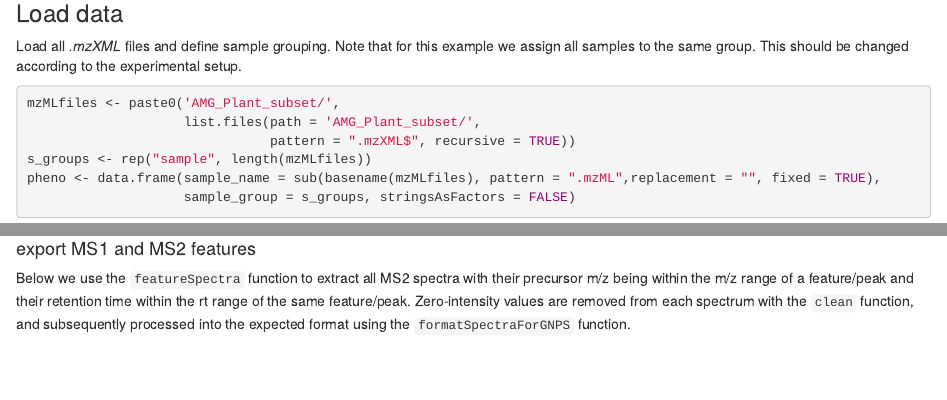
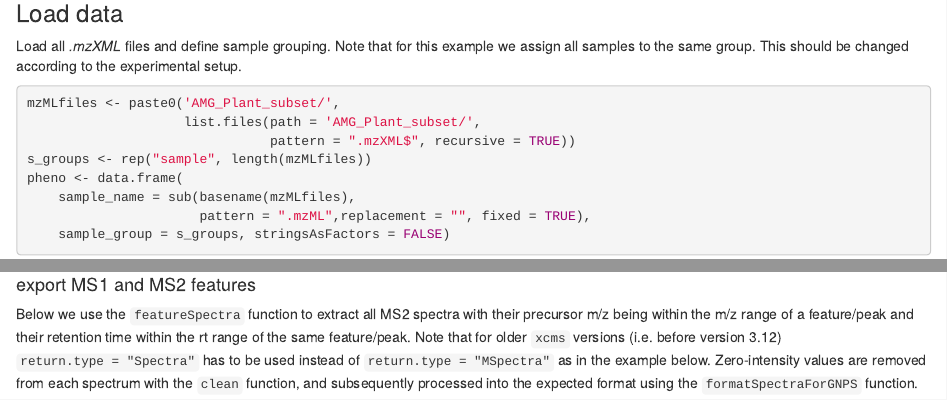
Before and after one commit to DorresteinLaboratory/XCMS3_FeatureBasedMN, an R Markdown document (XCMS3_Preprocessing.Rmd): the page in a window 1100 px wide, from 800 px down, and a second part further down, joined at a grey line. Rendered offline with R 4.5, knitr and Pandoc, with nearby package versions; some code elsewhere in the file could not run offline.

Commit message:
Fix for xcms version >= 3.12: return.type = "MSpectra"

```diff
--- a/XCMS3_Preprocessing.Rmd
+++ b/XCMS3_Preprocessing.Rmd
@@ -150,7 +152,9 @@ processed_Data <- fillChromPeaks(
 
 Below we use the `featureSpectra` function to extract all MS2 spectra with their
 precursor m/z being within the m/z range of a feature/peak and their retention
-time within the rt range of the same feature/peak. Zero-intensity
+time within the rt range of the same feature/peak. Note that for older `xcms`
+versions (i.e. before version 3.12) `return.type = "Spectra"` has to be used
+instead of `return.type = "MSpectra"` as in the example below. Zero-intensity
 values are removed from each spectrum with the `clean` function, and
 subsequently processed into the expected format using the `formatSpectraForGNPS`
 function.
```
Also changed, not shown: XCMS3_Preprocessing.Rmd (8 more changed lines).
